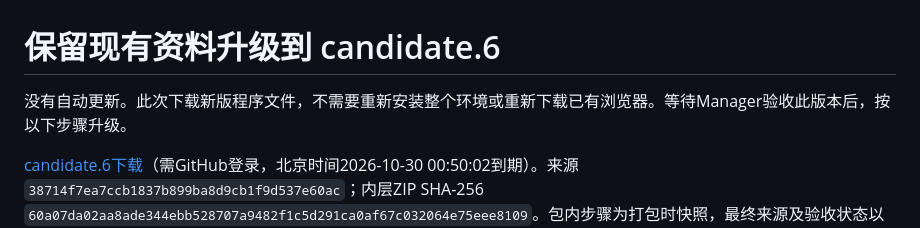
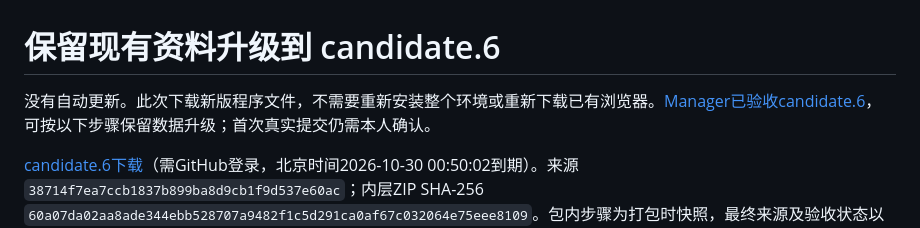
Before and after one commit to Tianyao1234567/job-application-assistant, a Markdown page: UPGRADE_001.md, the part around the change. GitHub-like rendering.

Commit message:
docs: mark candidate 6 upgrade instructions accepted [skip ci]

```diff
--- a/UPGRADE_001.md
+++ b/UPGRADE_001.md
@@ -1,6 +1,6 @@
 # 保留现有资料升级到 candidate.6
 
-没有自动更新。此次下载新版程序文件，不需要重新安装整个环境或重新下载已有浏览器。等待Manager验收此版本后，按以下步骤升级。
+没有自动更新。此次下载新版程序文件，不需要重新安装整个环境或重新下载已有浏览器。[Manager已验收candidate.6](https://github.com/Tianyao1234567/job-application-assistant/issues/1#issuecomment-6359418773)，可按以下步骤保留数据升级；首次真实提交仍需本人确认。
 
 [candidate.6下载](https://github.com/Tianyao1234567/job-application-assistant/actions/runs/39817261833/artifacts/12442547605)（需GitHub登录，北京时间2026-10-30 00:50:02到期）。来源`38714f7ea7ccb1837b899ba8d9cb1f9d537e60ac`；内层ZIP SHA-256 `60a07da02aa8ade344ebb528707a9482f1c5d291ca0af67c032064e75eee8109`。包内步骤为打包时快照，最终来源及验收状态以此仓库文档和[交付001](docs/PROFILE_IMPORT_DELIVERY_001.md)为准。
 
```
